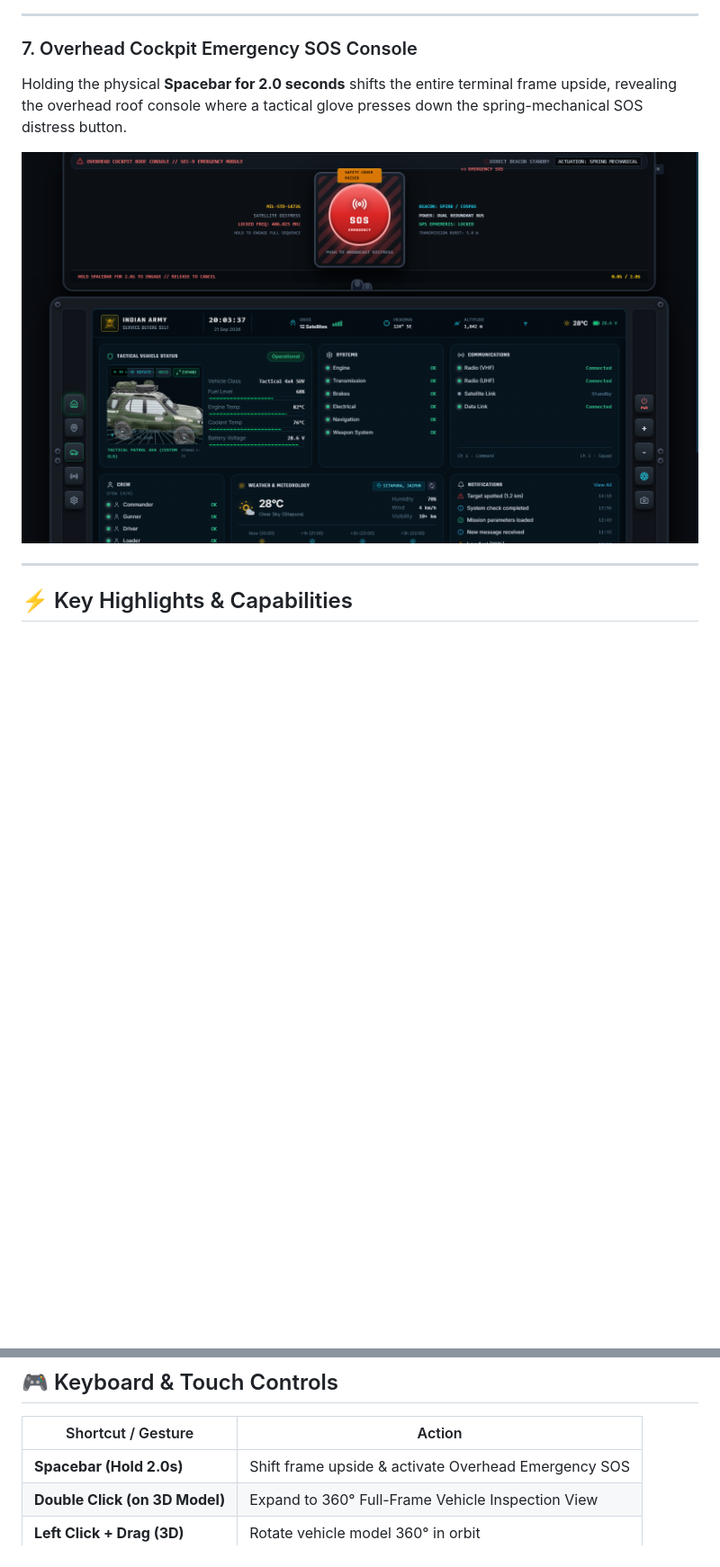
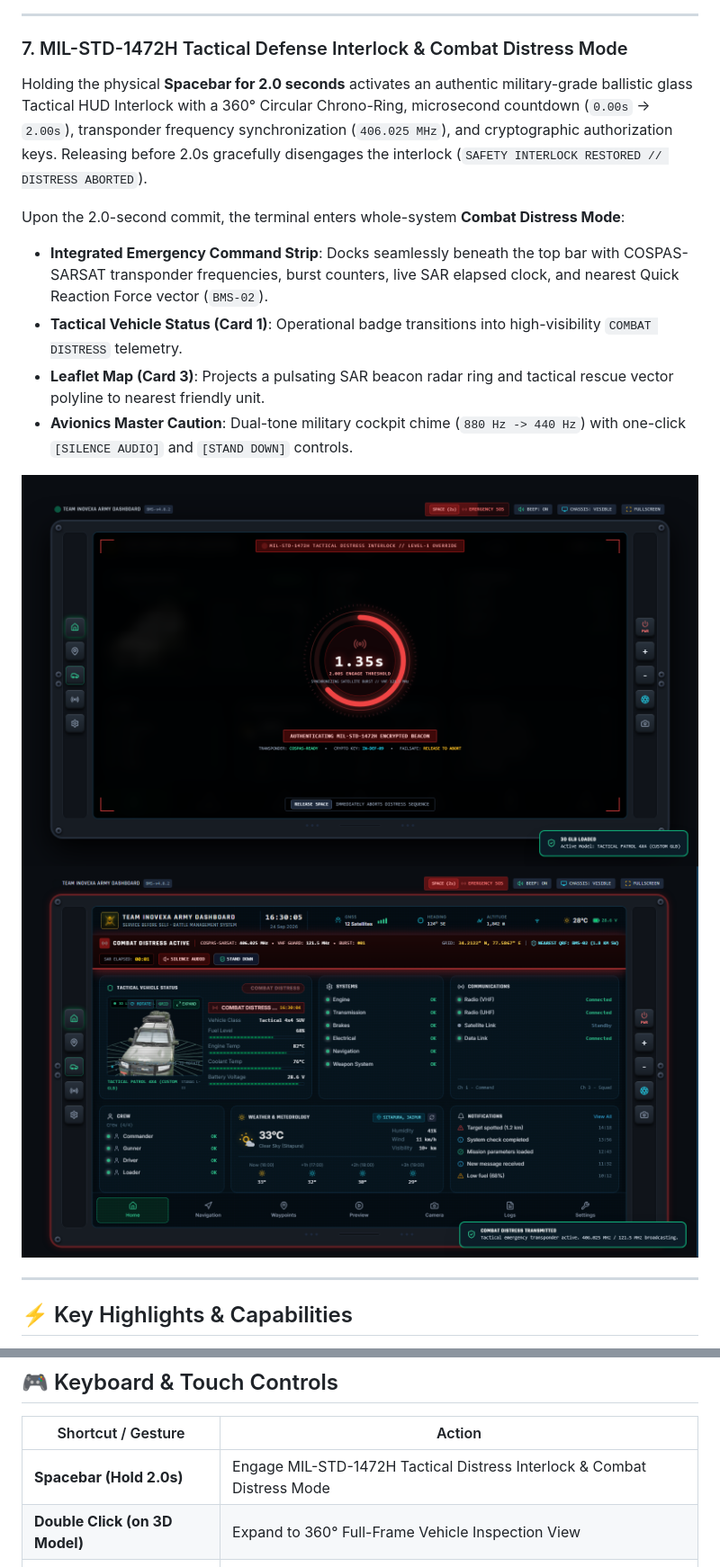
Before and after one commit to gauravrajpurohit110-star/team-inovexa-army-dashboard, a Markdown page: README.md, 2 parts joined by grey strips. Shown: that part at 90% size. Drawn GitHub-style; pictures changed too: docs/screenshots/sos_combat_distress_active.png (added), docs/screenshots/sos_interlock_charging.png (added); blank space fills up the shorter version.

Commit message:
feat(emergency): MIL-STD-1472H Tactical Defense Interlock & Combat Distress Mode

```diff
--- a/README.md
+++ b/README.md
@@ -56,10 +56,17 @@ Double-click on the rotating vehicle model to enter an expanded 360° inspection
 
 ---
 
-### 7. Overhead Cockpit Emergency SOS Console
-Holding the physical **Spacebar for 2.0 seconds** shifts the entire terminal frame upside, revealing the overhead roof console where a tactical glove presses down the spring-mechanical SOS distress button.
+### 7. MIL-STD-1472H Tactical Defense Interlock & Combat Distress Mode
+Holding the physical **Spacebar for 2.0 seconds** activates an authentic military-grade ballistic glass Tactical HUD Interlock with a 360° Circular Chrono-Ring, microsecond countdown (`0.00s` -> `2.00s`), transponder frequency synchronization (`406.025 MHz`), and cryptographic authorization keys. Releasing before 2.0s gracefully disengages the interlock (`SAFETY INTERLOCK RESTORED // DISTRESS ABORTED`).
 
-![Overhead Roof Console Emergency SOS](docs/screenshots/07_emergency_sos_console.png)
+Upon the 2.0-second commit, the terminal enters whole-system **Combat Distress Mode**:
+- **Integrated Emergency Command Strip**: Docks seamlessly beneath the top bar with COSPAS-SARSAT transponder frequencies, burst counters, live SAR elapsed clock, and nearest Quick Reaction Force vector (`BMS-02`).
+- **Tactical Vehicle Status (Card 1)**: Operational badge transitions into high-visibility `COMBAT DISTRESS` telemetry.
+- **Leaflet Map (Card 3)**: Projects a pulsating SAR beacon radar ring and tactical rescue vector polyline to nearest friendly unit.
+- **Avionics Master Caution**: Dual-tone military cockpit chime (`880 Hz -> 440 Hz`) with one-click `[SILENCE AUDIO]` and `[STAND DOWN]` controls.
+
+![Tactical Defense Interlock Charging HUD](docs/screenshots/sos_interlock_charging.png)
+![Combat Distress Active Dashboard](docs/screenshots/sos_combat_distress_active.png)
 
 ---
 
@@ -93,7 +100,7 @@ start chrome indian_army_tactical_vehicle_terminal.html
 
 | Shortcut / Gesture | Action |
 |---|---|
-| **Spacebar (Hold 2.0s)** | Shift frame upside & activate Overhead Emergency SOS |
+| **Spacebar (Hold 2.0s)** | Engage MIL-STD-1472H Tactical Distress Interlock & Combat Distress Mode |
 | **Double Click (on 3D Model)** | Expand to 360° Full-Frame Vehicle Inspection View |
 | **Left Click + Drag (3D)** | Rotate vehicle model 360° in orbit |
 | **Scroll Wheel (3D / Map)** | Zoom camera in and out |
```
Also changed, not shown: 6 other files.
